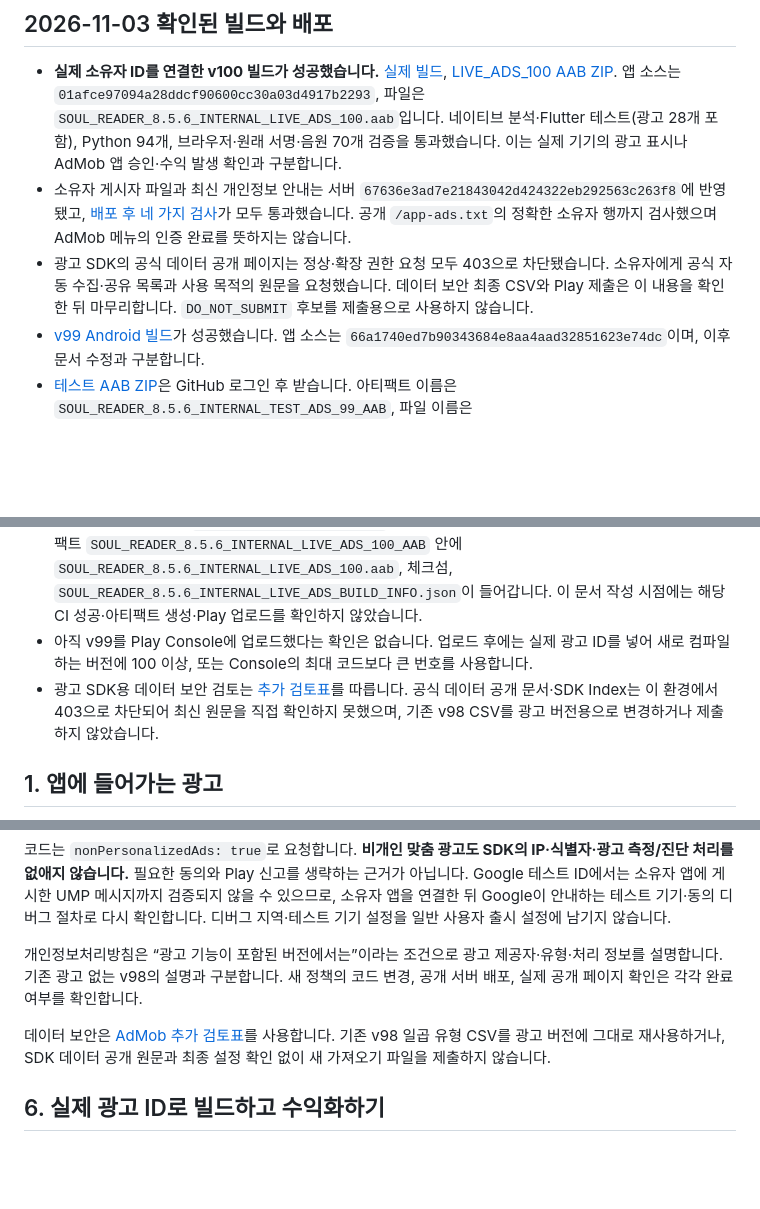
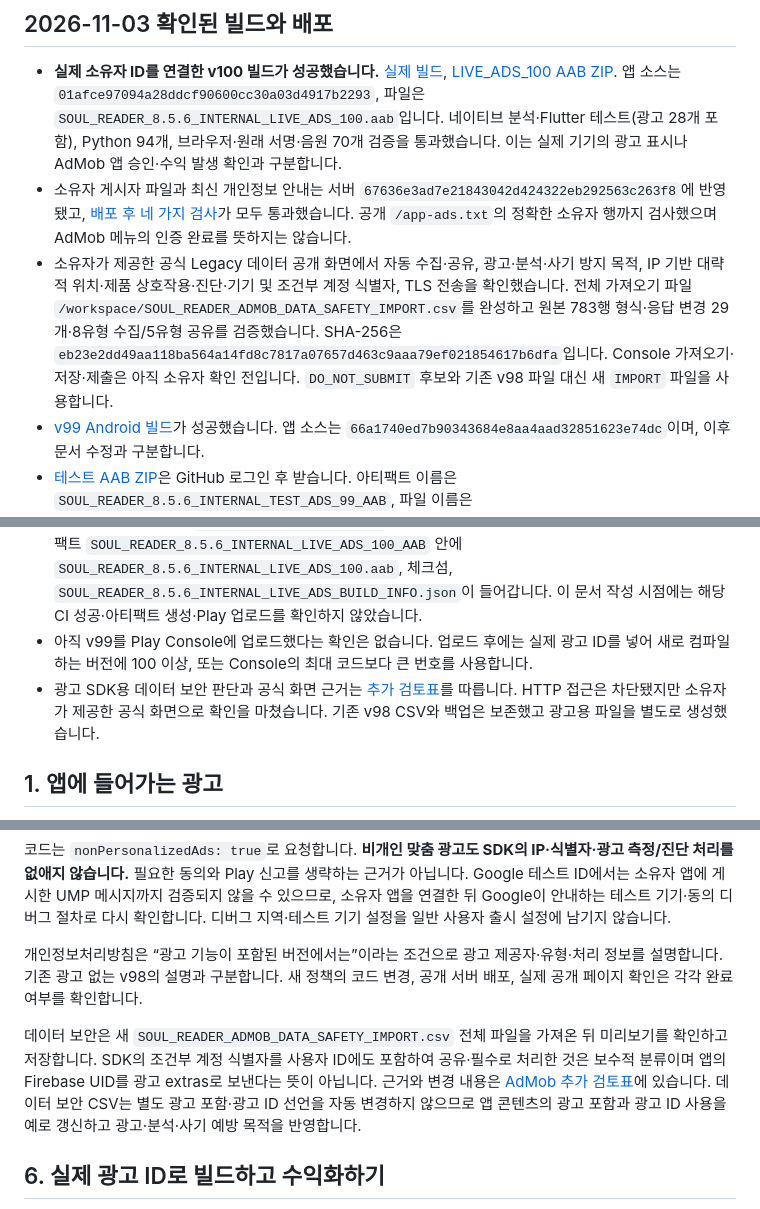
Before and after one commit to pjinh1229-code/soul-reader-, a Markdown page: docs/ADMOB_SETUP.md, 3 parts joined by grey strips. GitHub-like rendering; blank space fills up the shorter version.

```diff
--- a/docs/ADMOB_SETUP.md
+++ b/docs/ADMOB_SETUP.md
@@ -12,7 +12,7 @@
 
 - **실제 소유자 ID를 연결한 v100 빌드가 성공했습니다.** [실제 빌드](https://github.com/pjinh1229-code/soul-reader-/actions/runs/41611126453), [LIVE_ADS_100 AAB ZIP](https://github.com/pjinh1229-code/soul-reader-/actions/runs/41611126453/artifacts/13218994827). 앱 소스는 `01afce97094a28ddcf90600cc30a03d4917b2293`, 파일은 `SOUL_READER_8.5.6_INTERNAL_LIVE_ADS_100.aab`입니다. 네이티브 분석·Flutter 테스트(광고 28개 포함), Python 94개, 브라우저·원래 서명·음원 70개 검증을 통과했습니다. 이는 실제 기기의 광고 표시나 AdMob 앱 승인·수익 발생 확인과 구분합니다.
 - 소유자 게시자 파일과 최신 개인정보 안내는 서버 `67636e3ad7e21843042d424322eb292563c263f8`에 반영됐고, [배포 후 네 가지 검사](https://github.com/pjinh1229-code/soul-reader-/actions/runs/41611776309)가 모두 통과했습니다. 공개 `/app-ads.txt`의 정확한 소유자 행까지 검사했으며 AdMob 메뉴의 인증 완료를 뜻하지는 않습니다.
-- 광고 SDK의 공식 데이터 공개 페이지는 정상·확장 권한 요청 모두 403으로 차단됐습니다. 소유자에게 공식 자동 수집·공유 목록과 사용 목적의 원문을 요청했습니다. 데이터 보안 최종 CSV와 Play 제출은 이 내용을 확인한 뒤 마무리합니다. `DO_NOT_SUBMIT` 후보를 제출용으로 사용하지 않습니다.
+- 소유자가 제공한 공식 Legacy 데이터 공개 화면에서 자동 수집·공유, 광고·분석·사기 방지 목적, IP 기반 대략적 위치·제품 상호작용·진단·기기 및 조건부 계정 식별자, TLS 전송을 확인했습니다. 전체 가져오기 파일 `/workspace/SOUL_READER_ADMOB_DATA_SAFETY_IMPORT.csv`를 완성하고 원본 783행 형식·응답 변경 29개·8유형 수집/5유형 공유를 검증했습니다. SHA-256은 `eb23e2dd49aa118ba564a14fd8c7817a07657d463c9aaa79ef021854617b6dfa`입니다. Console 가져오기·저장·제출은 아직 소유자 확인 전입니다. `DO_NOT_SUBMIT` 후보와 기존 v98 파일 대신 새 `IMPORT` 파일을 사용합니다.
 - [v99 Android 빌드](https://github.com/pjinh1229-code/soul-reader-/actions/runs/41593760237)가 성공했습니다. 앱 소스는 `66a1740ed7b90343684e8aa4aad32851623e74dc`이며, 이후 문서 수정과 구분합니다.
 - [테스트 AAB ZIP](https://github.com/pjinh1229-code/soul-reader-/actions/runs/41593760237/artifacts/13211314424)은 GitHub 로그인 후 받습니다. 아티팩트 이름은 `SOUL_READER_8.5.6_INTERNAL_TEST_ADS_99_AAB`, 파일 이름은 `SOUL_READER_8.5.6_INTERNAL_TEST_ADS_99.aab`입니다.
 - 네이티브 분석, 신규 광고 28개를 포함한 Flutter 테스트, Python 87개, 광고·결제·검토용 접근·사진·다국어·법적 링크의 브라우저 검사, 원래 업로드 서명과 음원 70개 검증을 통과했습니다. 실제 기기에 설치하여 광고를 확인한 기록은 아직 없습니다.
@@ -20,7 +20,7 @@
 - 소유자의 게시자 ID를 서버 공개 변수 `ADMOB_PUBLISHER_ID`에 반영했습니다. 이 설정의 서버 배포와 실제 `/app-ads.txt` 확인은 후속 검사로 확인합니다. 기존 배포 검사 성공이 새 게시자 파일의 공개까지 증명하지는 않습니다.
 - 다음 Android 대상은 `build/play-ads-live-v100` 브랜치의 **v100 라이브 광고 ID AAB**입니다. 예상 아티팩트 `SOUL_READER_8.5.6_INTERNAL_LIVE_ADS_100_AAB` 안에 `SOUL_READER_8.5.6_INTERNAL_LIVE_ADS_100.aab`, 체크섬, `SOUL_READER_8.5.6_INTERNAL_LIVE_ADS_BUILD_INFO.json`이 들어갑니다. 이 문서 작성 시점에는 해당 CI 성공·아티팩트 생성·Play 업로드를 확인하지 않았습니다.
 - 아직 v99를 Play Console에 업로드했다는 확인은 없습니다. 업로드 후에는 실제 광고 ID를 넣어 새로 컴파일하는 버전에 100 이상, 또는 Console의 최대 코드보다 큰 번호를 사용합니다.
-- 광고 SDK용 데이터 보안 검토는 [추가 검토표](data-safety/ADMOB_ADDENDUM_KO.md)를 따릅니다. 공식 데이터 공개 문서·SDK Index는 이 환경에서 403으로 차단되어 최신 원문을 직접 확인하지 못했으며, 기존 v98 CSV를 광고 버전용으로 변경하거나 제출하지 않았습니다.
+- 광고 SDK용 데이터 보안 판단과 공식 화면 근거는 [추가 검토표](data-safety/ADMOB_ADDENDUM_KO.md)를 따릅니다. HTTP 접근은 차단됐지만 소유자가 제공한 공식 화면으로 확인을 마쳤습니다. 기존 v98 CSV와 백업은 보존했고 광고용 파일을 별도로 생성했습니다.
 
 ## 1. 앱에 들어가는 광고
 
@@ -83,7 +83,7 @@ AdMob **개인정보 보호 및 메시지(Privacy & messaging)**에서 출시
 
 개인정보처리방침은 “광고 기능이 포함된 버전에서는”이라는 조건으로 광고 제공자·유형·처리 정보를 설명합니다. 기존 광고 없는 v98의 설명과 구분합니다. 새 정책의 코드 변경, 공개 서버 배포, 실제 공개 페이지 확인은 각각 완료 여부를 확인합니다.
 
-데이터 보안은 [AdMob 추가 검토표](data-safety/ADMOB_ADDENDUM_KO.md)를 사용합니다. 기존 v98 일곱 유형 CSV를 광고 버전에 그대로 재사용하거나, SDK 데이터 공개 원문과 최종 설정 확인 없이 새 가져오기 파일을 제출하지 않습니다.
+데이터 보안은 새 `SOUL_READER_ADMOB_DATA_SAFETY_IMPORT.csv` 전체 파일을 가져온 뒤 미리보기를 확인하고 저장합니다. SDK의 조건부 계정 식별자를 사용자 ID에도 포함하여 공유·필수로 처리한 것은 보수적 분류이며 앱의 Firebase UID를 광고 extras로 보낸다는 뜻이 아닙니다. 근거와 변경 내용은 [AdMob 추가 검토표](data-safety/ADMOB_ADDENDUM_KO.md)에 있습니다. 데이터 보안 CSV는 별도 광고 포함·광고 ID 선언을 자동 변경하지 않으므로 앱 콘텐츠의 광고 포함과 광고 ID 사용을 예로 갱신하고 광고·분석·사기 예방 목적을 반영합니다.
 
 ## 6. 실제 광고 ID로 빌드하고 수익화하기
 
```
Also changed, not shown: docs/data-safety/ADMOB_ADDENDUM_KO.md (+49 -28 lines).
